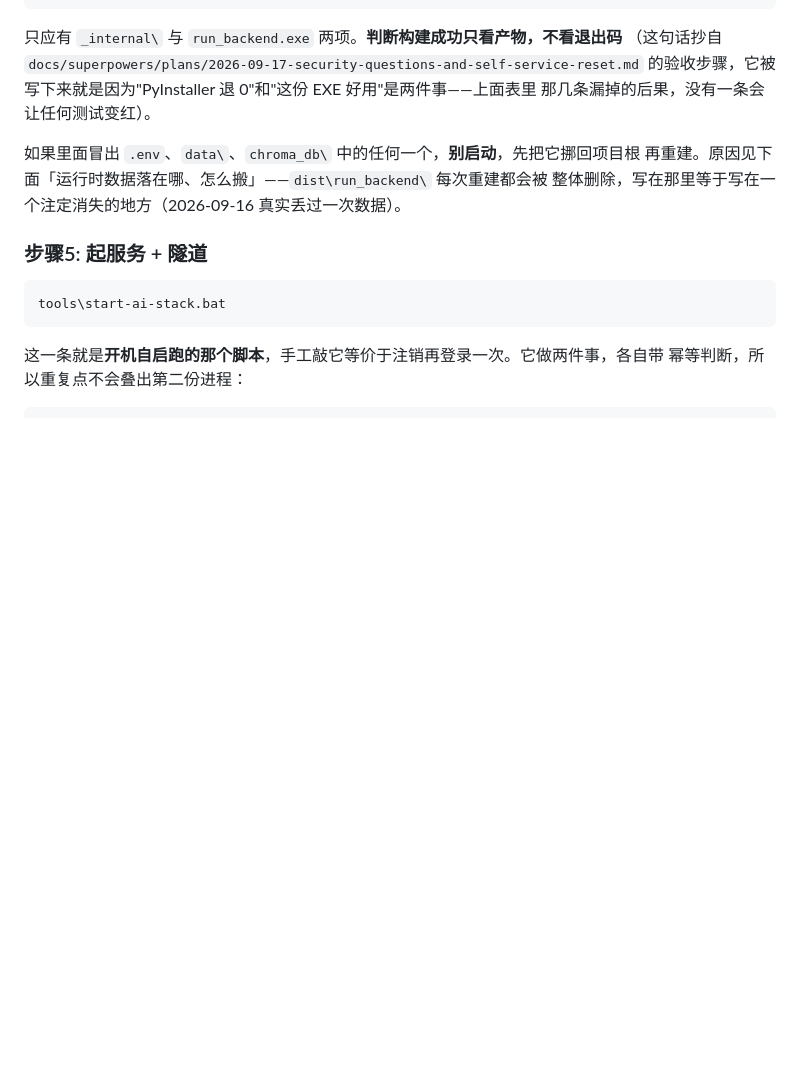
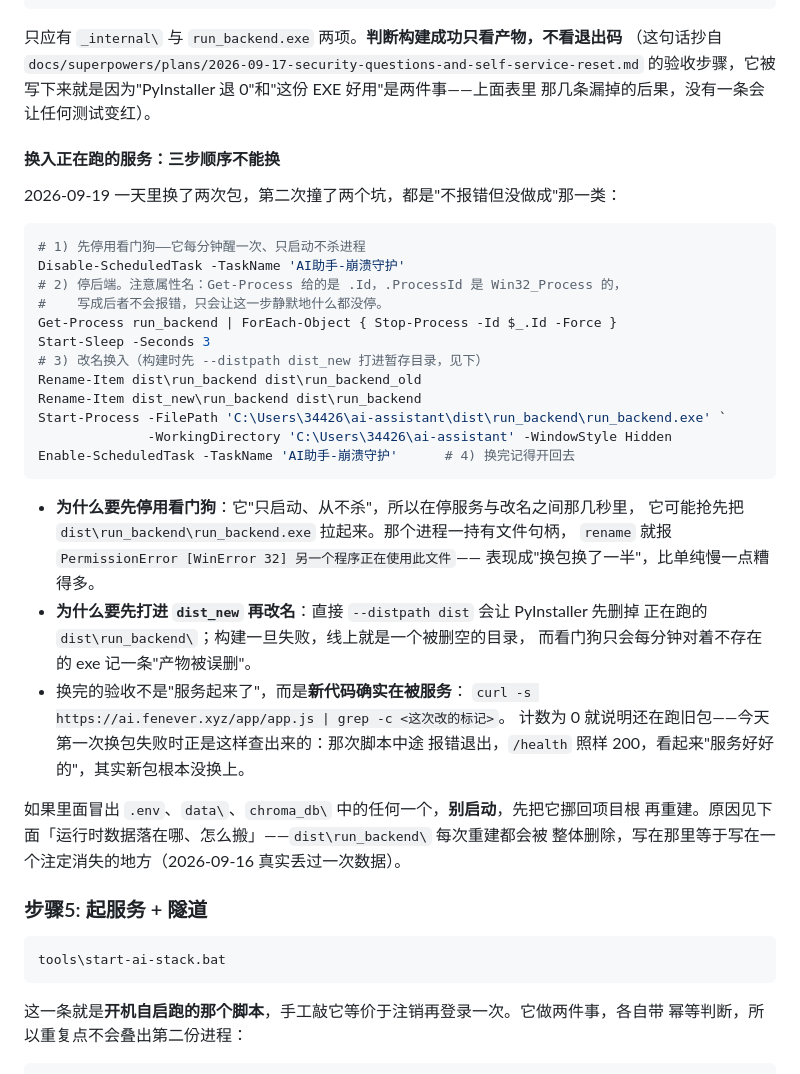
Before and after one commit to abonla599/ai-assistant, a Markdown page: docs/安装部署指南.md, the part around the change. Drawn GitHub-style; blank space fills up the shorter version.

Commit message:
把换包的两个静默坑写进指南：先停用看门狗、以及 Get-Process 的 .Id 不是 .ProcessId
今天一天换了两次包，第二次连撞两个"不报错但没做成"：

- 看门狗只启动不杀进程，所以在停服务与改名之间那几秒它可能先把 exe 拉起来，
  句柄一占 rename 就是 WinError 32，表现成换包换了一半。换包期间必须先 Disable，
  换完 Enable 回去。
- 停进程写成 Stop-Process -Id $_.ProcessId：那是 Win32_Process 的属性，
  Get-Process 给的是 .Id。写错不报错，只是这一步静默什么都没停，
  于是坑一必然发生。

顺带写清为什么先打进 dist_new 再改名（直接 --distpath dist 会先把正在跑的目录删空，
构建一失败线上就没东西可起），以及换完的验收标准不是 /health 200 而是
"新代码确实在被服务"——今天那次脚本中途崩掉时 /health 一直是 200，看着完全正常。

````diff
--- a/docs/安装部署指南.md
+++ b/docs/安装部署指南.md
@@ -133,6 +133,37 @@ ls dist\run_backend\
 （这句话抄自 `docs/superpowers/plans/2026-09-17-security-questions-and-self-service-reset.md`
 的验收步骤，它被写下来就是因为"PyInstaller 退 0"和"这份 EXE 好用"是两件事——上面表里
 那几条漏掉的后果，没有一条会让任何测试变红）。
+
+#### 换入正在跑的服务：三步顺序不能换
+
+2026-09-19 一天里换了两次包，第二次撞了两个坑，都是"不报错但没做成"那一类：
+
+```powershell
+# 1) 先停用看门狗——它每分钟醒一次、只启动不杀进程
+Disable-ScheduledTask -TaskName 'AI助手-崩溃守护'
+# 2) 停后端。注意属性名：Get-Process 给的是 .Id，.ProcessId 是 Win32_Process 的，
+#    写成后者不会报错，只会让这一步静默地什么都没停。
+Get-Process run_backend | ForEach-Object { Stop-Process -Id $_.Id -Force }
+Start-Sleep -Seconds 3
+# 3) 改名换入（构建时先 --distpath dist_new 打进暂存目录，见下）
+Rename-Item dist\run_backend dist\run_backend_old
+Rename-Item dist_new\run_backend dist\run_backend
+Start-Process -FilePath 'C:\Users\34426\ai-assistant\dist\run_backend\run_backend.exe' `
+              -WorkingDirectory 'C:\Users\34426\ai-assistant' -WindowStyle Hidden
+Enable-ScheduledTask -TaskName 'AI助手-崩溃守护'      # 4) 换完记得开回去
+```
+
+- **为什么要先停用看门狗**：它"只启动、从不杀"，所以在停服务与改名之间那几秒里，
+  它可能抢先把 `dist\run_backend\run_backend.exe` 拉起来。那个进程一持有文件句柄，
+  `rename` 就报 `PermissionError [WinError 32] 另一个程序正在使用此文件`——
+  表现成"换包换了一半"，比单纯慢一点糟得多。
+- **为什么要先打进 `dist_new` 再改名**：直接 `--distpath dist` 会让 PyInstaller 先删掉
+  正在跑的 `dist\run_backend\`；构建一旦失败，线上就是一个被删空的目录，
+  而看门狗只会每分钟对着不存在的 exe 记一条"产物被误删"。
+- 换完的验收不是"服务起来了"，而是**新代码确实在被服务**：
+  `curl -s https://ai.fenever.xyz/app/app.js | grep -c <这次改的标记>`。
+  计数为 0 就说明还在跑旧包——今天第一次换包失败时正是这样查出来的：那次脚本中途
+  报错退出，`/health` 照样 200，看起来"服务好好的"，其实新包根本没换上。
 
 如果里面冒出 `.env`、`data\`、`chroma_db\` 中的任何一个，**别启动**，先把它挪回项目根
 再重建。原因见下面「运行时数据落在哪、怎么搬」——`dist\run_backend\` 每次重建都会被
````
